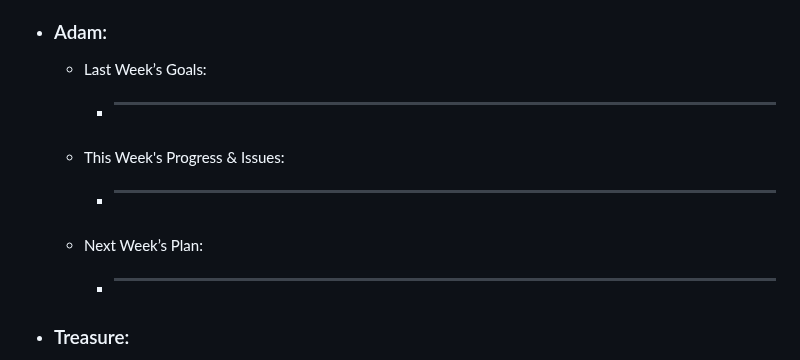
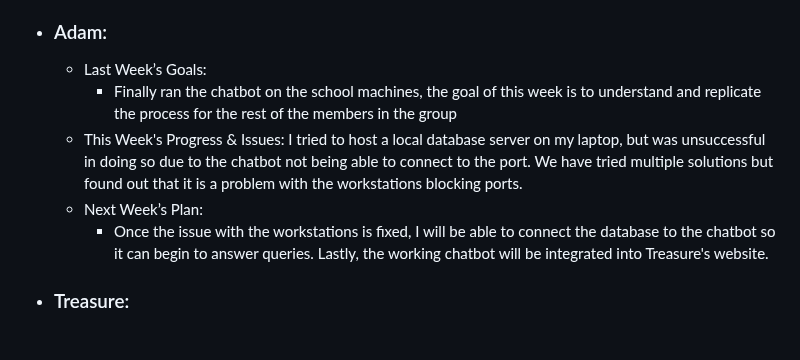
Before and after one commit to Gabi-Gindoff/PITA-repository, a Markdown page: Weekly-Reports/Week6-Oct25.md, the part around the change. Drawn GitHub-style.

```diff
--- a/Weekly-Reports/Week6-Oct25.md
+++ b/Weekly-Reports/Week6-Oct25.md
@@ -17,11 +17,11 @@
 
   - ### Adam:
       - Last Week’s Goals:
-          -  ________________________________________________________________
+          -  Finally ran the chatbot on the school machines, the goal of this week is to understand and replicate the process for the rest of the members in the group
       - This Week's Progress & Issues:
-          -  ________________________________________________________________
+          I tried to host a local database server on my laptop, but was unsuccessful in doing so due to the chatbot not being able to connect to the port. We have tried multiple solutions but found out that it is a problem with the workstations blocking ports.
       - Next Week’s Plan:
-          -  ________________________________________________________________
+          -  Once the issue with the workstations is fixed, I will be able to connect the database to the chatbot so it can begin to answer queries. Lastly, the working chatbot will be integrated into Treasure's website.
 
   - ### Treasure:
       - Last Week’s Goals:
```
